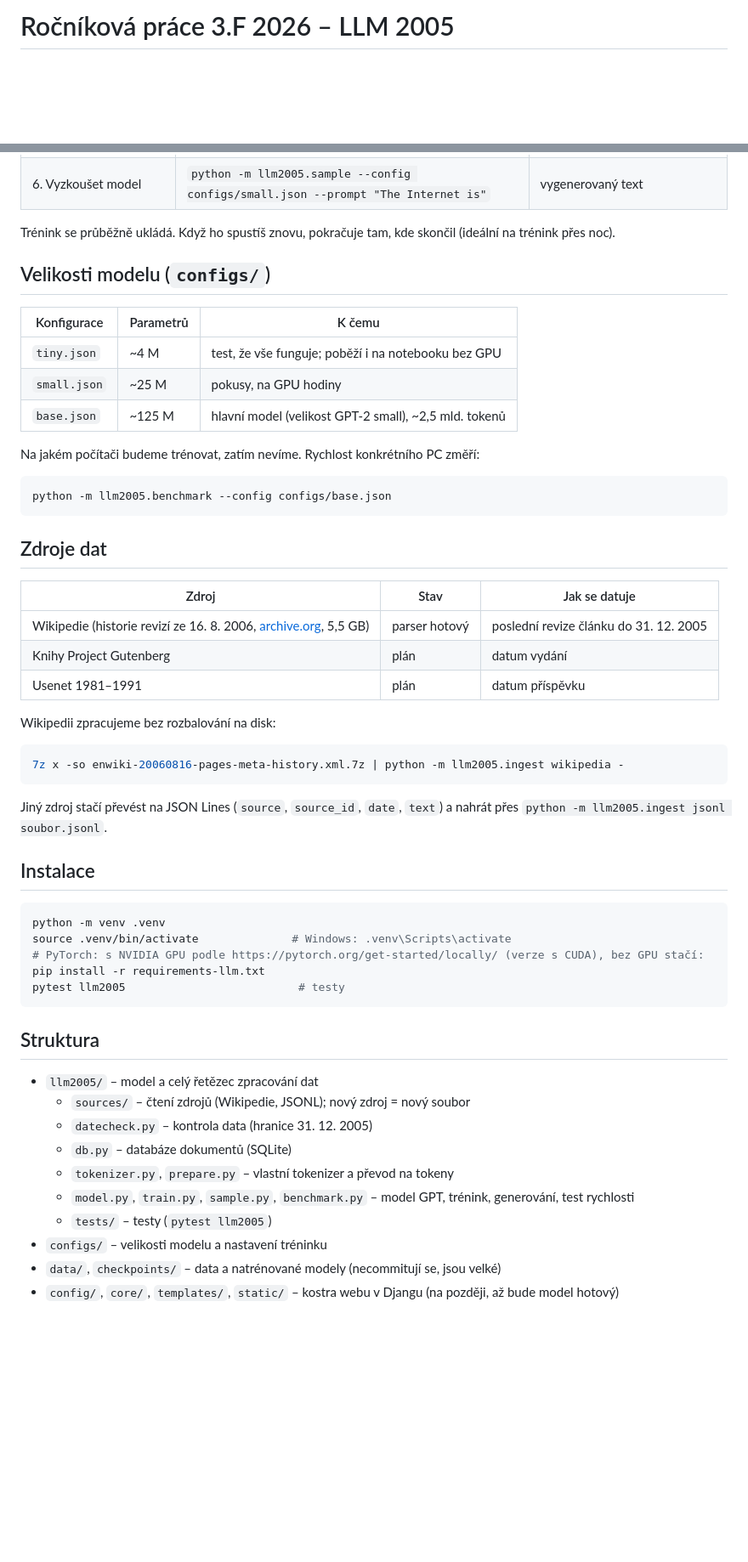
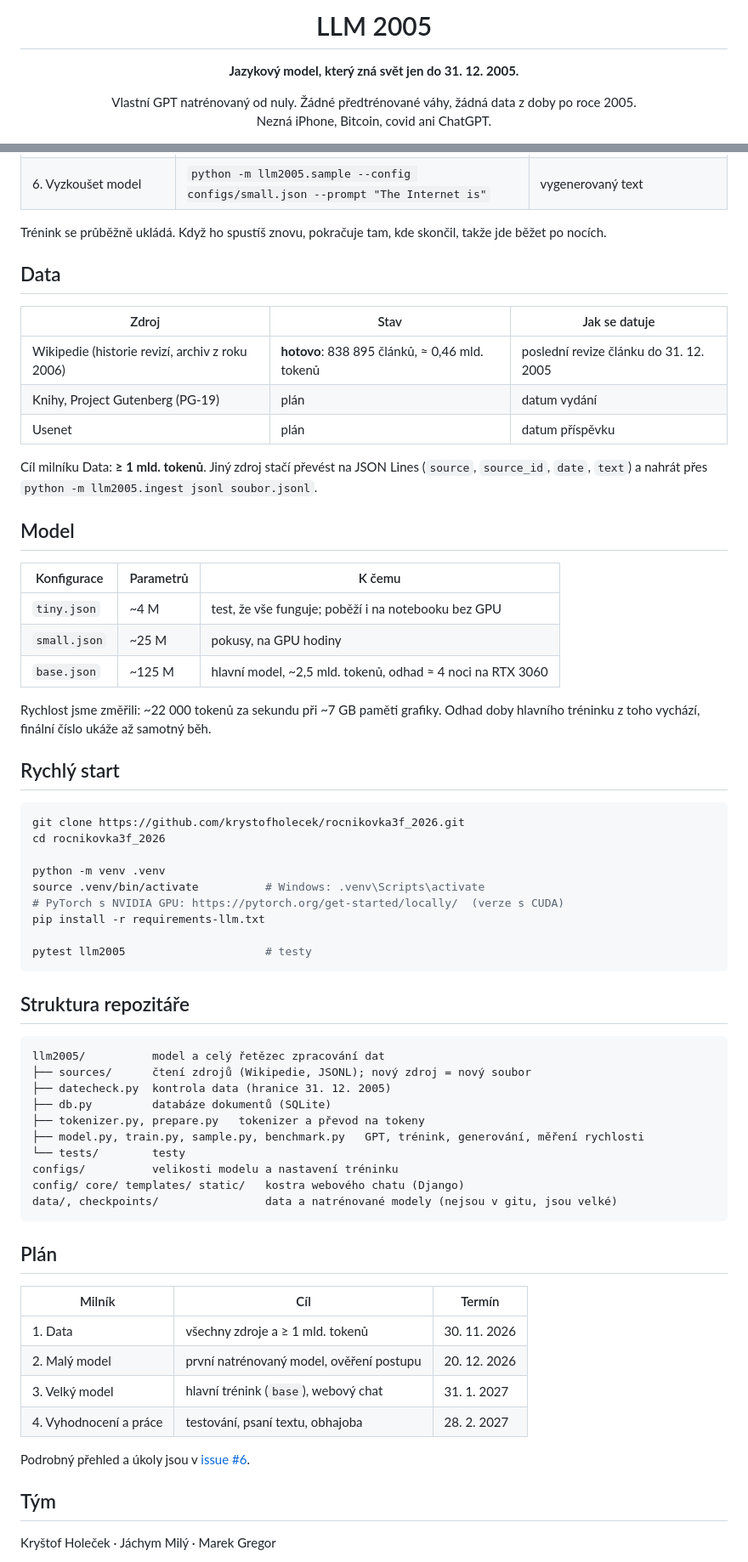
Before and after one commit to krystofholecek/rocnikovka3f_2026, a Markdown page: README.md, 2 parts joined by grey strips. Shown at 85% size. Rendered like a GitHub page; blank space fills up the shorter version.

Commit message:
docs: nový profesionální README
Co-Authored-By: Claude Opus 5.5 <noreply@anthropic.com>

````diff
--- a/README.md
+++ b/README.md
@@ -1,3 +1,10 @@
-# Ročníková práce 3.F 2026 – LLM 2005
+<div align="center">
+
+# LLM 2005
+
+**Jazykový model, který zná svět jen do 31. 12. 2005.**
+
+Vlastní GPT natrénovaný od nuly. Žádné předtrénované váhy, žádná data z doby po roce 2005.<br>
+Nezná iPhone, Bitcoin, covid ani ChatGPT.
 
 [![CI](https://github.com/krystofholecek/rocnikovka3f_2026/actions/workflows/ci.yml/badge.svg)](https://github.com/krystofholecek/rocnikovka3f_2026/actions/workflows/ci.yml)
@@ -26,58 +55,69 @@ Pravidlo: **datum uvedené u zdroje bereme jako pravdivé.** Dokument bez data n
 | 5. Trénink | `python -m llm2005.train --config configs/small.json --hours 8` | `checkpoints/small/` |
 | 6. Vyzkoušet model | `python -m llm2005.sample --config configs/small.json --prompt "The Internet is"` | vygenerovaný text |
 
-Trénink se průběžně ukládá. Když ho spustíš znovu, pokračuje tam, kde skončil (ideální na trénink přes noc).
+Trénink se průběžně ukládá. Když ho spustíš znovu, pokračuje tam, kde skončil, takže jde běžet po nocích.
 
-## Velikosti modelu (`configs/`)
+## Data
+
+| Zdroj | Stav | Jak se datuje |
+|---|---|---|
+| Wikipedie (historie revizí, archiv z roku 2006) | **hotovo**: 838 895 článků, ≈ 0,46 mld. tokenů | poslední revize článku do 31. 12. 2005 |
+| Knihy, Project Gutenberg (PG-19) | plán | datum vydání |
+| Usenet | plán | datum příspěvku |
+
+Cíl milníku Data: **≥ 1 mld. tokenů**. Jiný zdroj stačí převést na JSON Lines (`source`, `source_id`, `date`, `text`) a nahrát přes `python -m llm2005.ingest jsonl soubor.jsonl`.
+
+## Model
 
 | Konfigurace | Parametrů | K čemu |
-| --- | --- | --- |
+|---|---|---|
 | `tiny.json` | ~4 M | test, že vše funguje; poběží i na notebooku bez GPU |
 | `small.json` | ~25 M | pokusy, na GPU hodiny |
-| `base.json` | ~125 M | hlavní model (velikost GPT-2 small), ~2,5 mld. tokenů |
+| `base.json` | ~125 M | hlavní model, ~2,5 mld. tokenů, odhad ≈ 4 noci na RTX 3060 |
 
-Na jakém počítači budeme trénovat, zatím nevíme. Rychlost konkrétního PC změří:
+Rychlost jsme změřili: ~22 000 tokenů za sekundu při ~7 GB paměti grafiky. Odhad doby hlavního tréninku z toho vychází, finální číslo ukáže až samotný běh.
+
+## Rychlý start
 
 ```bash
-python -m llm2005.benchmark --config configs/base.json
+git clone https://github.com/krystofholecek/rocnikovka3f_2026.git
+cd rocnikovka3f_2026
+
+python -m venv .venv
+source .venv/bin/activate          # Windows: .venv\Scripts\activate
+# PyTorch s NVIDIA GPU: https://pytorch.org/get-started/locally/  (verze s CUDA)
+pip install -r requirements-llm.txt
+
+pytest llm2005                     # testy
 ```
 
-## Zdroje dat
+## Struktura repozitáře
 
-| Zdroj | Stav | Jak se datuje |
-| --- | --- | --- |
-| Wikipedie (historie revizí ze 16. 8. 2006, [archive.org](https://archive.org/details/enwiki-20060816-pages-meta-history.xml.7z), 5,5 GB) | parser hotový | poslední revize článku do 31. 12. 2005 |
-| Knihy Project Gutenberg | plán | datum vydání |
-| Usenet 1981–1991 | plán | datum příspěvku |
-
-Wikipedii zpracujeme bez rozbalování na disk:
-
-```bash
-7z x -so enwiki-20060816-pages-meta-history.xml.7z | python -m llm2005.ingest wikipedia -
+```text
+llm2005/          model a celý řetězec zpracování dat
+├── sources/      čtení zdrojů (Wikipedie, JSONL); nový zdroj = nový soubor
+├── datecheck.py  kontrola data (hranice 31. 12. 2005)
+├── db.py         databáze dokumentů (SQLite)
+├── tokenizer.py, prepare.py   tokenizer a převod na tokeny
+├── model.py, train.py, sample.py, benchmark.py   GPT, trénink, generování, měření rychlosti
+└── tests/        testy
+configs/          velikosti modelu a nastavení tréninku
+config/ core/ templates/ static/   kostra webového chatu (Django)
+data/, checkpoints/                data a natrénované modely (nejsou v gitu, jsou velké)
 ```
 
-Jiný zdroj stačí převést na JSON Lines (`source`, `source_id`, `date`, `text`) a nahrát přes `python -m llm2005.ingest jsonl soubor.jsonl`.
+## Plán
 
-## Instalace
+| Milník | Cíl | Termín |
+|---|---|---|
+| 1. Data | všechny zdroje a ≥ 1 mld. tokenů | 30. 11. 2026 |
+| 2. Malý model | první natrénovaný model, ověření postupu | 20. 12. 2026 |
+| 3. Velký model | hlavní trénink (`base`), webový chat | 31. 1. 2027 |
+| 4. Vyhodnocení a práce | testování, psaní textu, obhajoba | 28. 2. 2027 |
 
-```bash
-python -m venv .venv
-source .venv/bin/activate              # Windows: .venv\Scripts\activate
-# PyTorch: s NVIDIA GPU podle https://pytorch.org/get-started/locally/ (verze s CUDA), bez GPU stačí:
-pip install -r requirements-llm.txt
-pytest llm2005                          # testy
-```
+Podrobný přehled a úkoly jsou v [issue #6](https://github.com/krystofholecek/rocnikovka3f_2026/issues/6).
 
-## Struktura
+## Tým
 
-- `llm2005/` – model a celý řetězec zpracování dat
-  - `sources/` – čtení zdrojů (Wikipedie, JSONL); nový zdroj = nový soubor
-  - `datecheck.py` – kontrola data (hranice 31. 12. 2005)
-  - `db.py` – databáze dokumentů (SQLite)
-  - `tokenizer.py`, `prepare.py` – vlastní tokenizer a převod na tokeny
-  - `model.py`, `train.py`, `sample.py`, `benchmark.py` – model GPT, trénink, generování, test rychlosti
-  - `tests/` – testy (`pytest llm2005`)
-- `configs/` – velikosti modelu a nastavení tréninku
-- `data/`, `checkpoints/` – data a natrénované modely (necommitují se, jsou velké)
-- `config/`, `core/`, `templates/`, `static/` – kostra webu v Djangu (na později, až bude model hotový)
+Kryštof Holeček · Jáchym Milý · Marek Gregor
 
````
Also changed, not shown: other parts of README.md (+45 -11 lines).
